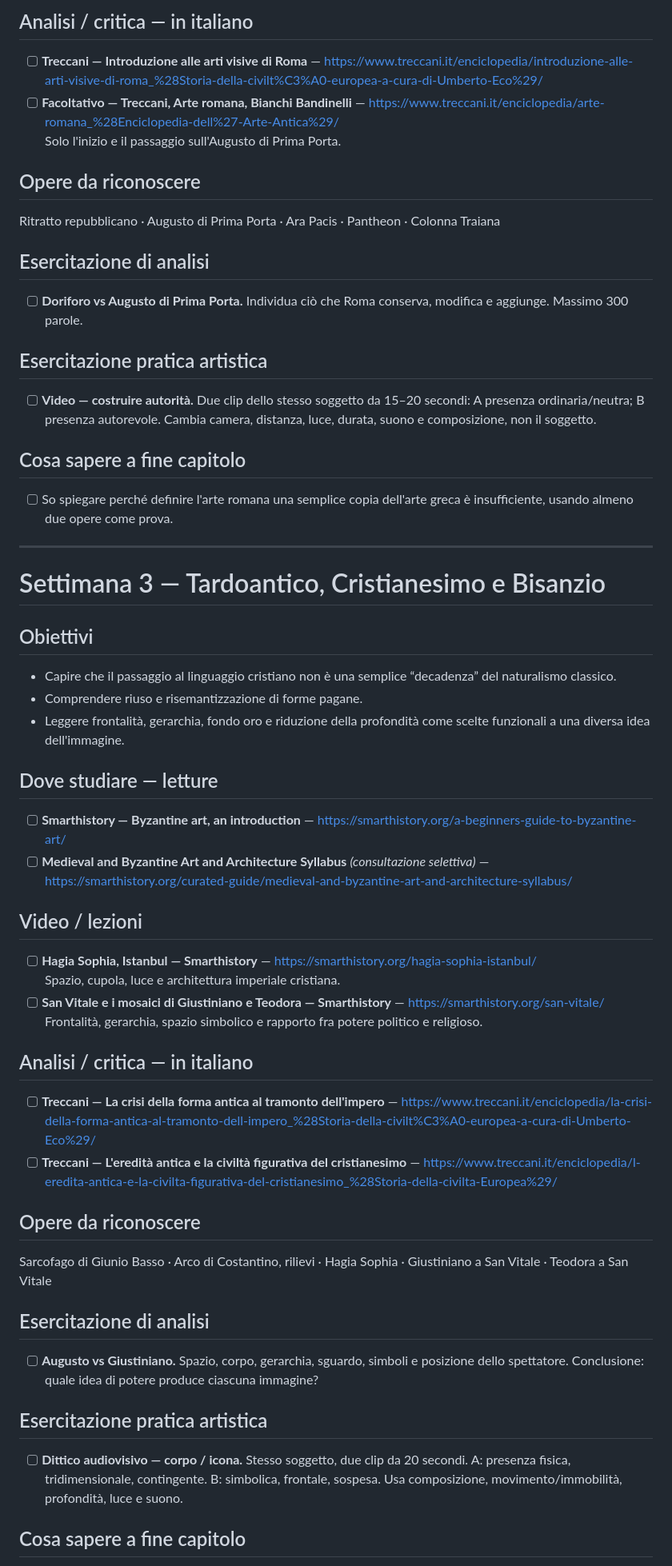
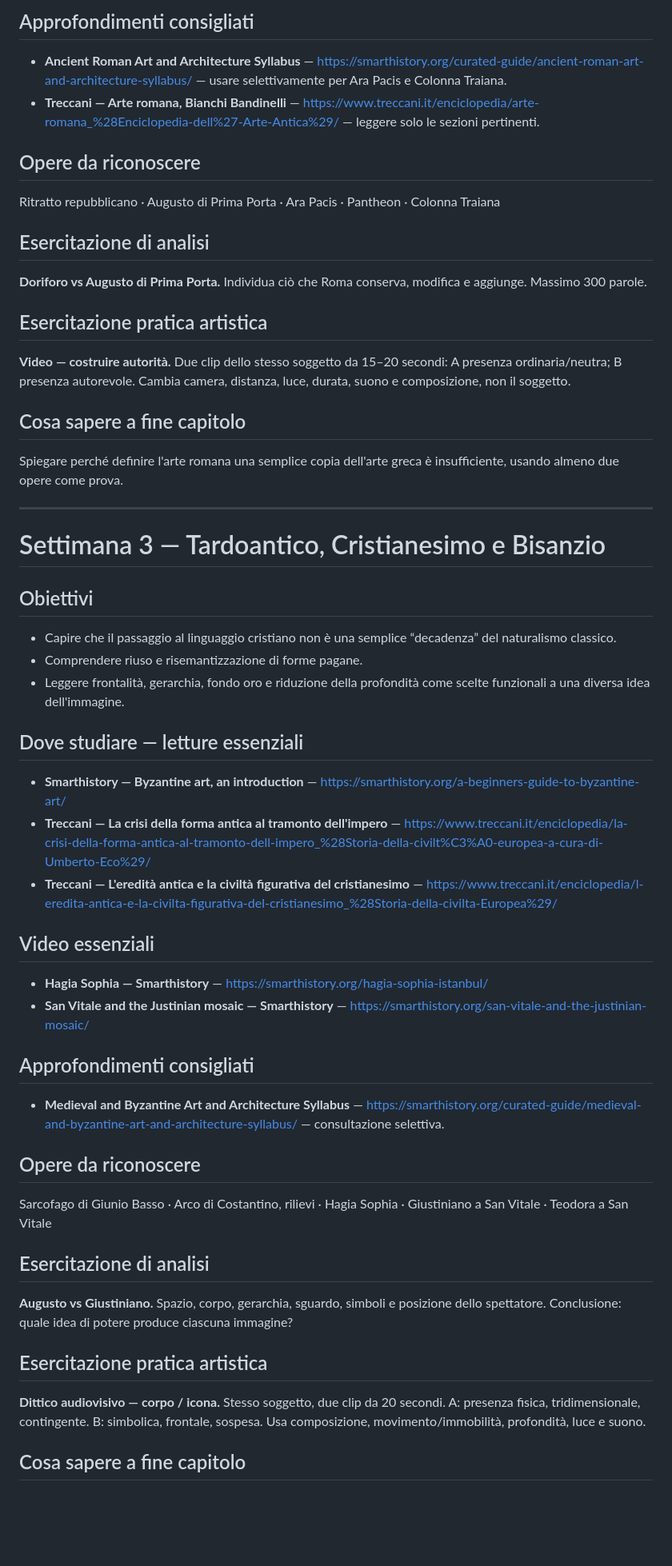
Before and after one commit to sfnvarie/arthistory, a Markdown page: programma/mese-01.md, the part around one of its changes. Shown at 80% size. Rendered like a GitHub page; blank space fills up the shorter version.

```diff
--- a/programma/mese-01.md
+++ b/programma/mese-01.md
@@ -85,20 +82,19 @@ Kouros · Doriforo · Partenone · Afrodite di Cnido · Laocoonte
 
-## Analisi / critica — in italiano
-- [ ] **Treccani — Introduzione alle arti visive di Roma** — https://www.treccani.it/enciclopedia/introduzione-alle-arti-visive-di-roma_%28Storia-della-civilt%C3%A0-europea-a-cura-di-Umberto-Eco%29/
-- [ ] **Facoltativo — Treccani, Arte romana, Bianchi Bandinelli** — https://www.treccani.it/enciclopedia/arte-romana_%28Enciclopedia-dell%27-Arte-Antica%29/
-  Solo l'inizio e il passaggio sull'Augusto di Prima Porta.
+## Approfondimenti consigliati
+- **Ancient Roman Art and Architecture Syllabus** — https://smarthistory.org/curated-guide/ancient-roman-art-and-architecture-syllabus/ — usare selettivamente per Ara Pacis e Colonna Traiana.
+- **Treccani — Arte romana, Bianchi Bandinelli** — https://www.treccani.it/enciclopedia/arte-romana_%28Enciclopedia-dell%27-Arte-Antica%29/ — leggere solo le sezioni pertinenti.
 
 ## Opere da riconoscere
 Ritratto repubblicano · Augusto di Prima Porta · Ara Pacis · Pantheon · Colonna Traiana
 
 ## Esercitazione di analisi
-- [ ] **Doriforo vs Augusto di Prima Porta.** Individua ciò che Roma conserva, modifica e aggiunge. Massimo 300 parole.
+**Doriforo vs Augusto di Prima Porta.** Individua ciò che Roma conserva, modifica e aggiunge. Massimo 300 parole.
 
 ## Esercitazione pratica artistica
-- [ ] **Video — costruire autorità.** Due clip dello stesso soggetto da 15–20 secondi: A presenza ordinaria/neutra; B presenza autorevole. Cambia camera, distanza, luce, durata, suono e composizione, non il soggetto.
+**Video — costruire autorità.** Due clip dello stesso soggetto da 15–20 secondi: A presenza ordinaria/neutra; B presenza autorevole. Cambia camera, distanza, luce, durata, suono e composizione, non il soggetto.
 
 ## Cosa sapere a fine capitolo
-- [ ] So spiegare perché definire l'arte romana una semplice copia dell'arte greca è insufficiente, usando almeno due opere come prova.
+Spiegare perché definire l'arte romana una semplice copia dell'arte greca è insufficiente, usando almeno due opere come prova.
 
 ---
 
@@ -109,27 +105,25 @@ Ritratto repubblicano · Augusto di Prima Porta · Ara Pacis · Pantheon · Colo
 - Comprendere riuso e risemantizzazione di forme pagane.
 - Leggere frontalità, gerarchia, fondo oro e riduzione della profondità come scelte funzionali a una diversa idea dell'immagine.
 
-## Dove studiare — letture
-- [ ] **Smarthistory — Byzantine art, an introduction** — https://smarthistory.org/a-beginners-guide-to-byzantine-art/
-- [ ] **Medieval and Byzantine Art and Architecture Syllabus** *(consultazione selettiva)* — https://smarthistory.org/curated-guide/medieval-and-byzantine-art-and-architecture-syllabus/
+## Dove studiare — letture essenziali
+- **Smarthistory — Byzantine art, an introduction** — https://smarthistory.org/a-beginners-guide-to-byzantine-art/
+- **Treccani — La crisi della forma antica al tramonto dell'impero** — https://www.treccani.it/enciclopedia/la-crisi-della-forma-antica-al-tramonto-dell-impero_%28Storia-della-civilt%C3%A0-europea-a-cura-di-Umberto-Eco%29/
+- **Treccani — L'eredità antica e la civiltà figurativa del cristianesimo** — https://www.treccani.it/enciclopedia/l-eredita-antica-e-la-civilta-figurativa-del-cristianesimo_%28Storia-della-civilta-Europea%29/
 
-## Video / lezioni
-- [ ] **Hagia Sophia, Istanbul — Smarthistory** — https://smarthistory.org/hagia-sophia-istanbul/
-  Spazio, cupola, luce e architettura imperiale cristiana.
-- [ ] **San Vitale e i mosaici di Giustiniano e Teodora — Smarthistory** — https://smarthistory.org/san-vitale/
-  Frontalità, gerarchia, spazio simbolico e rapporto fra potere politico e religioso.
+## Video essenziali
+- **Hagia Sophia — Smarthistory** — https://smarthistory.org/hagia-sophia-istanbul/
+- **San Vitale and the Justinian mosaic — Smarthistory** — https://smarthistory.org/san-vitale-and-the-justinian-mosaic/
 
-## Analisi / critica — in italiano
-- [ ] **Treccani — La crisi della forma antica al tramonto dell'impero** — https://www.treccani.it/enciclopedia/la-crisi-della-forma-antica-al-tramonto-dell-impero_%28Storia-della-civilt%C3%A0-europea-a-cura-di-Umberto-Eco%29/
-- [ ] **Treccani — L'eredità antica e la civiltà figurativa del cristianesimo** — https://www.treccani.it/enciclopedia/l-eredita-antica-e-la-civilta-figurativa-del-cristianesimo_%28Storia-della-civilta-Europea%29/
+## Approfondimenti consigliati
+- **Medieval and Byzantine Art and Architecture Syllabus** — https://smarthistory.org/curated-guide/medieval-and-byzantine-art-and-architecture-syllabus/ — consultazione selettiva.
 
 ## Opere da riconoscere
 Sarcofago di Giunio Basso · Arco di Costantino, rilievi · Hagia Sophia · Giustiniano a San Vitale · Teodora a San Vitale
 
 ## Esercitazione di analisi
-- [ ] **Augusto vs Giustiniano.** Spazio, corpo, gerarchia, sguardo, simboli e posizione dello spettatore. Conclusione: quale idea di potere produce ciascuna immagine?
+**Augusto vs Giustiniano.** Spazio, corpo, gerarchia, sguardo, simboli e posizione dello spettatore. Conclusione: quale idea di potere produce ciascuna immagine?
 
 ## Esercitazione pratica artistica
-- [ ] **Dittico audiovisivo — corpo / icona.** Stesso soggetto, due clip da 20 secondi. A: presenza fisica, tridimensionale, contingente. B: simbolica, frontale, sospesa. Usa composizione, movimento/immobilità, profondità, luce e suono.
+**Dittico audiovisivo — corpo / icona.** Stesso soggetto, due clip da 20 secondi. A: presenza fisica, tridimensionale, contingente. B: simbolica, frontale, sospesa. Usa composizione, movimento/immobilità, profondità, luce e suono.
 
 ## Cosa sapere a fine capitolo
```
Also changed, not shown: other parts of programma/mese-01.md (+68 -61 lines).
